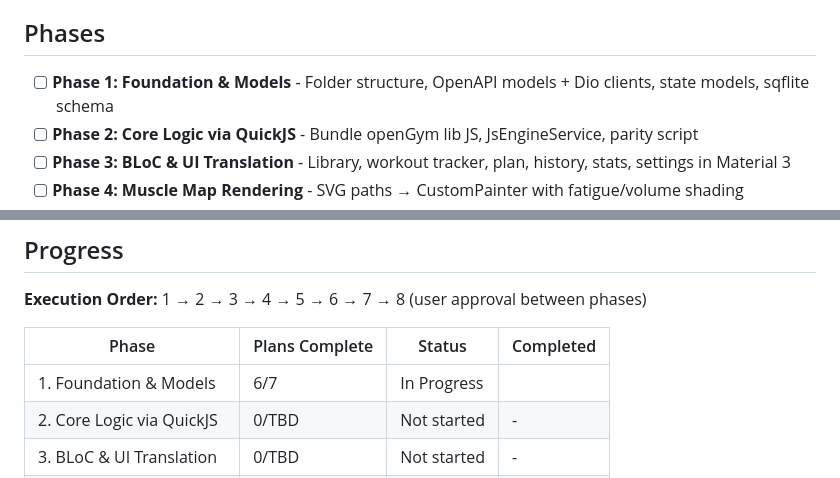
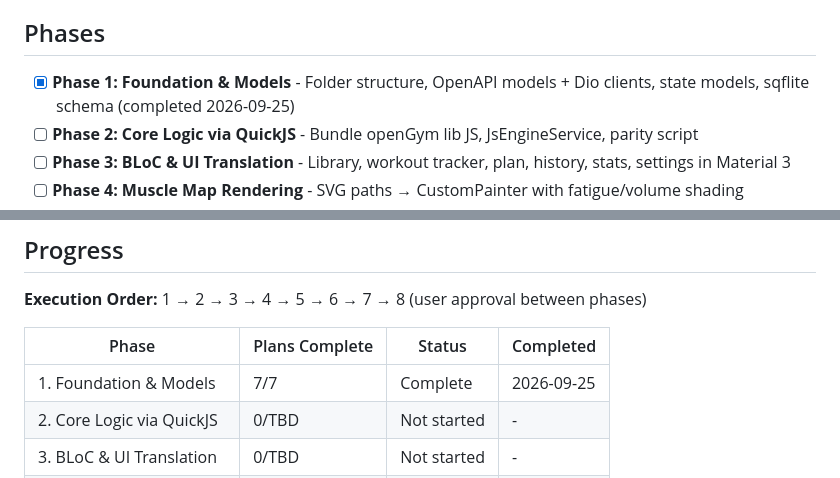
Before and after one commit to moyeenhaider3/open_exercise, a Markdown page: .planning/ROADMAP.md, 2 parts joined by grey strips. GitHub-like rendering.

```diff
--- a/.planning/ROADMAP.md
+++ b/.planning/ROADMAP.md
@@ -6,7 +6,7 @@ Port openGym to native Flutter in horizontal layers. Build the data foundation f
 
 ## Phases
 
-- [ ] **Phase 1: Foundation & Models** - Folder structure, OpenAPI models + Dio clients, state models, sqflite schema
+- [x] **Phase 1: Foundation & Models** - Folder structure, OpenAPI models + Dio clients, state models, sqflite schema (completed 2026-09-25)
 - [ ] **Phase 2: Core Logic via QuickJS** - Bundle openGym lib JS, JsEngineService, parity script
 - [ ] **Phase 3: BLoC & UI Translation** - Library, workout tracker, plan, history, stats, settings in Material 3
 - [ ] **Phase 4: Muscle Map Rendering** - SVG paths → CustomPainter with fatigue/volume shading
@@ -158,7 +158,7 @@ Plans:
 
 | Phase | Plans Complete | Status | Completed |
 |-------|----------------|--------|-----------|
-| 1. Foundation & Models | 6/7 | In Progress|  |
+| 1. Foundation & Models | 7/7 | Complete   | 2026-09-25 |
 | 2. Core Logic via QuickJS | 0/TBD | Not started | - |
 | 3. BLoC & UI Translation | 0/TBD | Not started | - |
 | 4. Muscle Map Rendering | 0/TBD | Not started | - |
```
Also changed, not shown: other parts of .planning/ROADMAP.md (+1 -1 lines), .planning/REQUIREMENTS.md (+1 -1 lines), .planning/STATE.md (+12 -10 lines).
